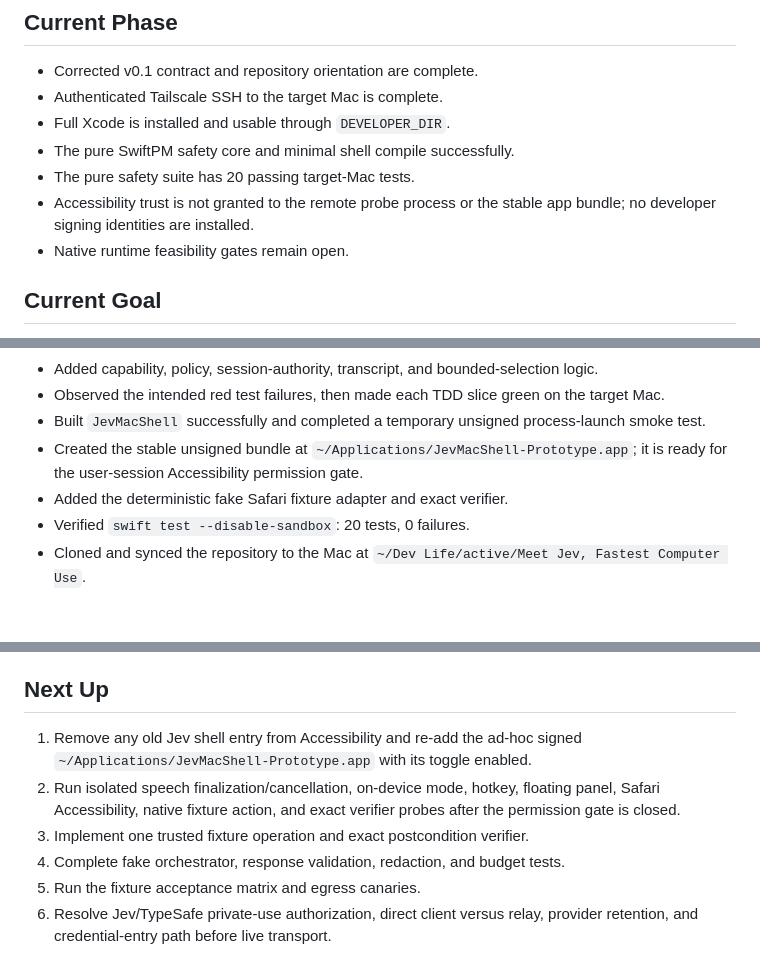
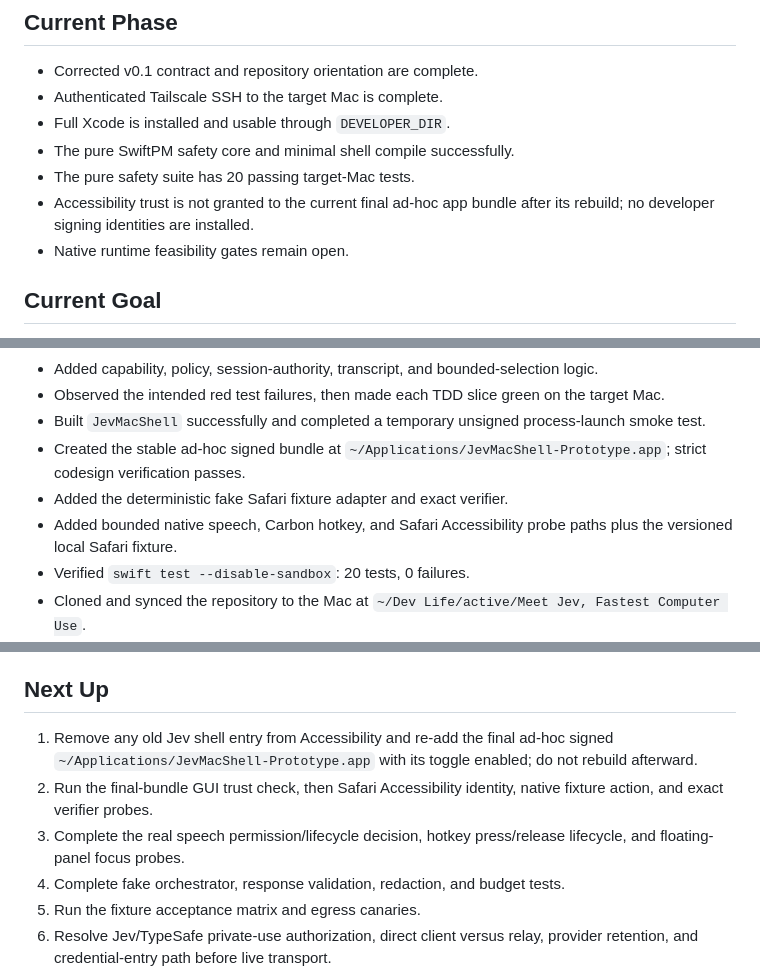
Before and after one commit to DanielJD1216/magic-computer-use, a Markdown page: context/progress-tracker.md, 3 parts joined by grey strips. Drawn GitHub-style; blank space fills up the shorter version.

```diff
--- a/context/progress-tracker.md
+++ b/context/progress-tracker.md
@@ -9,7 +9,7 @@ Update this file after every meaningful change.
 - Full Xcode is installed and usable through `DEVELOPER_DIR`.
 - The pure SwiftPM safety core and minimal shell compile successfully.
 - The pure safety suite has 20 passing target-Mac tests.
-- Accessibility trust is not granted to the remote probe process or the stable app bundle; no developer signing identities are installed.
+- Accessibility trust is not granted to the current final ad-hoc app bundle after its rebuild; no developer signing identities are installed.
 - Native runtime feasibility gates remain open.
 
 ## Current Goal
@@ -31,8 +31,9 @@ Run native speech, hotkey, panel, and local Safari fixture probes without enabli
 - Added capability, policy, session-authority, transcript, and bounded-selection logic.
 - Observed the intended red test failures, then made each TDD slice green on the target Mac.
 - Built `JevMacShell` successfully and completed a temporary unsigned process-launch smoke test.
-- Created the stable unsigned bundle at `~/Applications/JevMacShell-Prototype.app`; it is ready for the user-session Accessibility permission gate.
+- Created the stable ad-hoc signed bundle at `~/Applications/JevMacShell-Prototype.app`; strict codesign verification passes.
 - Added the deterministic fake Safari fixture adapter and exact verifier.
+- Added bounded native speech, Carbon hotkey, and Safari Accessibility probe paths plus the versioned local Safari fixture.
 - Verified `swift test --disable-sandbox`: 20 tests, 0 failures.
 - Cloned and synced the repository to the Mac at `~/Dev Life/active/Meet Jev, Fastest Computer Use`.
 - Probed Speech for `en-CA`: available and on-device recognition supported.
@@ -45,9 +46,9 @@ Run native speech, hotkey, panel, and local Safari fixture probes without enabli
 
 ## Next Up
 
-1. Remove any old Jev shell entry from Accessibility and re-add the ad-hoc signed `~/Applications/JevMacShell-Prototype.app` with its toggle enabled.
-2. Run isolated speech finalization/cancellation, on-device mode, hotkey, floating panel, Safari Accessibility, native fixture action, and exact verifier probes after the permission gate is closed.
-3. Implement one trusted fixture operation and exact postcondition verifier.
+1. Remove any old Jev shell entry from Accessibility and re-add the final ad-hoc signed `~/Applications/JevMacShell-Prototype.app` with its toggle enabled; do not rebuild afterward.
+2. Run the final-bundle GUI trust check, then Safari Accessibility identity, native fixture action, and exact verifier probes.
+3. Complete the real speech permission/lifecycle decision, hotkey press/release lifecycle, and floating-panel focus probes.
 4. Complete fake orchestrator, response validation, redaction, and budget tests.
 5. Run the fixture acceptance matrix and egress canaries.
 6. Resolve Jev/TypeSafe private-use authorization, direct client versus relay, provider retention, and credential-entry path before live transport.
```
Also changed, not shown: Docs/PLATFORM_PROBES.md (+8 -8 lines), README.md (+1 -1 lines).
